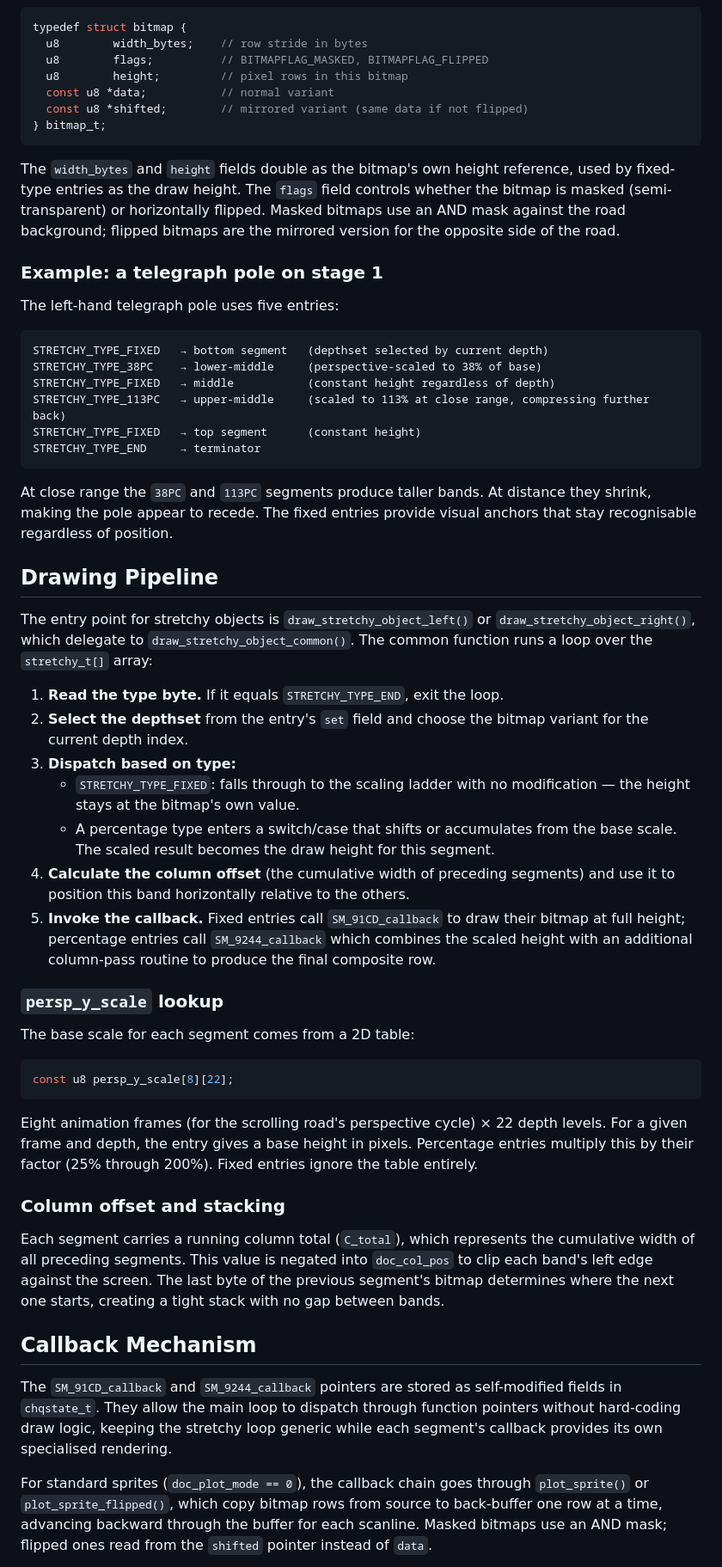
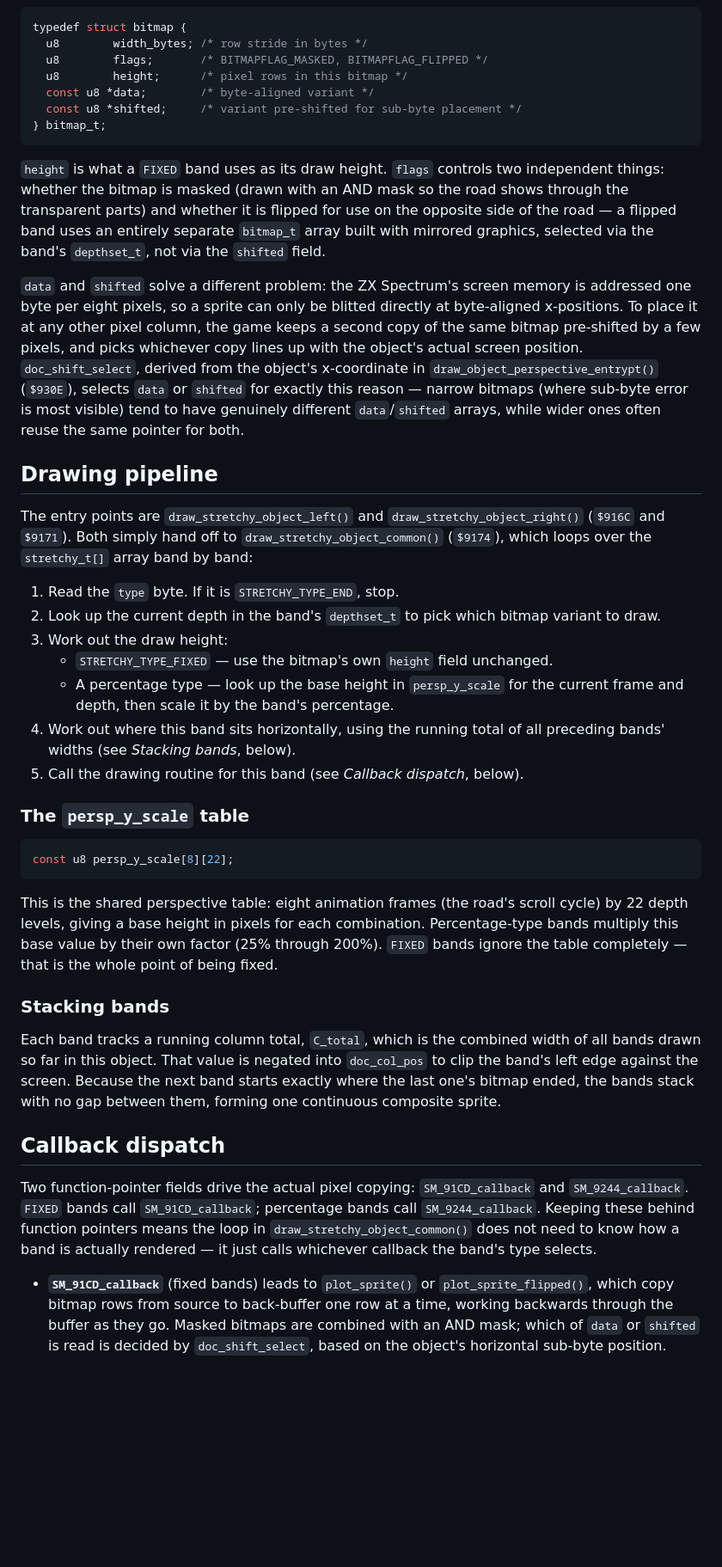
Before and after one commit to dpt/ChaseHQ, a Markdown page: C/docs/stretchy-objects.md, the part around one of its changes. Shown at 86% size. GitHub-like rendering; blank space fills up the shorter version.

````diff
--- a/C/docs/stretchy-objects.md
+++ b/C/docs/stretchy-objects.md
@@ -53,60 +59,45 @@ The `bitmap_t` struct describes one horizontal band:
 
 ```c
 typedef struct bitmap {
-  u8        width_bytes;    // row stride in bytes
-  u8        flags;          // BITMAPFLAG_MASKED, BITMAPFLAG_FLIPPED
-  u8        height;         // pixel rows in this bitmap
-  const u8 *data;           // normal variant
-  const u8 *shifted;        // mirrored variant (same data if not flipped)
+  u8        width_bytes; /* row stride in bytes */
+  u8        flags;       /* BITMAPFLAG_MASKED, BITMAPFLAG_FLIPPED */
+  u8        height;      /* pixel rows in this bitmap */
+  const u8 *data;        /* byte-aligned variant */
+  const u8 *shifted;     /* variant pre-shifted for sub-byte placement */
 } bitmap_t;
 ```
 
-The `width_bytes` and `height` fields double as the bitmap's own height reference, used by fixed-type entries as the draw height. The `flags` field controls whether the bitmap is masked (semi-transparent) or horizontally flipped. Masked bitmaps use an AND mask against the road background; flipped bitmaps are the mirrored version for the opposite side of the road.
+`height` is what a `FIXED` band uses as its draw height. `flags` controls two independent things: whether the bitmap is masked (drawn with an AND mask so the road shows through the transparent parts) and whether it is flipped for use on the opposite side of the road — a flipped band uses an entirely separate `bitmap_t` array built with mirrored graphics, selected via the band's `depthset_t`, not via the `shifted` field.
 
-### Example: a telegraph pole on stage 1
+`data` and `shifted` solve a different problem: the ZX Spectrum's screen memory is addressed one byte per eight pixels, so a sprite can only be blitted directly at byte-aligned x-positions. To place it at any other pixel column, the game keeps a second copy of the same bitmap pre-shifted by a few pixels, and picks whichever copy lines up with the object's actual screen position. `doc_shift_select`, derived from the object's x-coordinate in `draw_object_perspective_entrypt()` (`$930E`), selects `data` or `shifted` for exactly this reason — narrow bitmaps (where sub-byte error is most visible) tend to have genuinely different `data`/`shifted` arrays, while wider ones often reuse the same pointer for both.
 
-The left-hand telegraph pole uses five entries:
+## Drawing pipeline
 
-```
-STRETCHY_TYPE_FIXED   → bottom segment   (depthset selected by current depth)
-STRETCHY_TYPE_38PC    → lower-middle     (perspective-scaled to 38% of base)
-STRETCHY_TYPE_FIXED   → middle           (constant height regardless of depth)
-STRETCHY_TYPE_113PC   → upper-middle     (scaled to 113% at close range, compressing further back)
-STRETCHY_TYPE_FIXED   → top segment      (constant height)
-STRETCHY_TYPE_END     → terminator
-```
+The entry points are `draw_stretchy_object_left()` and `draw_stretchy_object_right()` (`$916C` and `$9171`). Both simply hand off to `draw_stretchy_object_common()` (`$9174`), which loops over the `stretchy_t[]` array band by band:
 
-At close range the `38PC` and `113PC` segments produce taller bands. At distance they shrink, making the pole appear to recede. The fixed entries provide visual anchors that stay recognisable regardless of position.
+1. Read the `type` byte. If it is `STRETCHY_TYPE_END`, stop.
+2. Look up the current depth in the band's `depthset_t` to pick which bitmap variant to draw.
+3. Work out the draw height:
+   - `STRETCHY_TYPE_FIXED` — use the bitmap's own `height` field unchanged.
+   - A percentage type — look up the base height in `persp_y_scale` for the current frame and depth, then scale it by the band's percentage.
+4. Work out where this band sits horizontally, using the running total of all preceding bands' widths (see _Stacking bands_, below).
+5. Call the drawing routine for this band (see _Callback dispatch_, below).
 
-## Drawing Pipeline
-
-The entry point for stretchy objects is `draw_stretchy_object_left()` or `draw_stretchy_object_right()`, which delegate to `draw_stretchy_object_common()`. The common function runs a loop over the `stretchy_t[]` array:
-
-1. **Read the type byte.** If it equals `STRETCHY_TYPE_END`, exit the loop.
-2. **Select the depthset** from the entry's `set` field and choose the bitmap variant for the current depth index.
-3. **Dispatch based on type:**
-   - `STRETCHY_TYPE_FIXED`: falls through to the scaling ladder with no modification — the height stays at the bitmap's own value.
-   - A percentage type enters a switch/case that shifts or accumulates from the base scale. The scaled result becomes the draw height for this segment.
-4. **Calculate the column offset** (the cumulative width of preceding segments) and use it to position this band horizontally relative to the others.
-5. **Invoke the callback.** Fixed entries call `SM_91CD_callback` to draw their bitmap at full height; percentage entries call `SM_9244_callback` which combines the scaled height with an additional column-pass routine to produce the final composite row.
-
-### `persp_y_scale` lookup
-
-The base scale for each segment comes from a 2D table:
+### The `persp_y_scale` table
 
 ```c
 const u8 persp_y_scale[8][22];
 ```
 
-Eight animation frames (for the scrolling road's perspective cycle) × 22 depth levels. For a given frame and depth, the entry gives a base height in pixels. Percentage entries multiply this by their factor (25% through 200%). Fixed entries ignore the table entirely.
+This is the shared perspective table: eight animation frames (the road's scroll cycle) by 22 depth levels, giving a base height in pixels for each combination. Percentage-type bands multiply this base value by their own factor (25% through 200%). `FIXED` bands ignore the table completely — that is the whole point of being fixed.
 
-### Column offset and stacking
+### Stacking bands
 
-Each segment carries a running column total (`C_total`), which represents the cumulative width of all preceding segments. This value is negated into `doc_col_pos` to clip each band's left edge against the screen. The last byte of the previous segment's bitmap determines where the next one starts, creating a tight stack with no gap between bands.
+Each band tracks a running column total, `C_total`, which is the combined width of all bands drawn so far in this object. That value is negated into `doc_col_pos` to clip the band's left edge against the screen. Because the next band starts exactly where the last one's bitmap ended, the bands stack with no gap between them, forming one continuous composite sprite.
 
-## Callback Mechanism
+## Callback dispatch
 
-The `SM_91CD_callback` and `SM_9244_callback` pointers are stored as self-modified fields in `chqstate_t`. They allow the main loop to dispatch through function pointers without hard-coding draw logic, keeping the stretchy loop generic while each segment's callback provides its own specialised rendering.
+Two function-pointer fields drive the actual pixel copying: `SM_91CD_callback` and `SM_9244_callback`. `FIXED` bands call `SM_91CD_callback`; percentage bands call `SM_9244_callback`. Keeping these behind function pointers means the loop in `draw_stretchy_object_common()` does not need to know how a band is actually rendered — it just calls whichever callback the band's type selects.
 
-For standard sprites (`doc_plot_mode == 0`), the callback chain goes through `plot_sprite()` or `plot_sprite_flipped()`, which copy bitmap rows from source to back-buffer one row at a time, advancing backward through the buffer for each scanline. Masked bitmaps use an AND mask; flipped ones read from the `shifted` pointer instead of `data`.
+- **`SM_91CD_callback`** (fixed bands) leads to `plot_sprite()` or `plot_sprite_flipped()`, which copy bitmap rows from source to back-buffer one row at a time, working backwards through the buffer as they go. Masked bitmaps are combined with an AND mask; which of `data` or `shifted` is read is decided by `doc_shift_select`, based on the object's horizontal sub-byte position.
 
````
Also changed, not shown: other parts of C/docs/stretchy-objects.md (+44 -44 lines).
